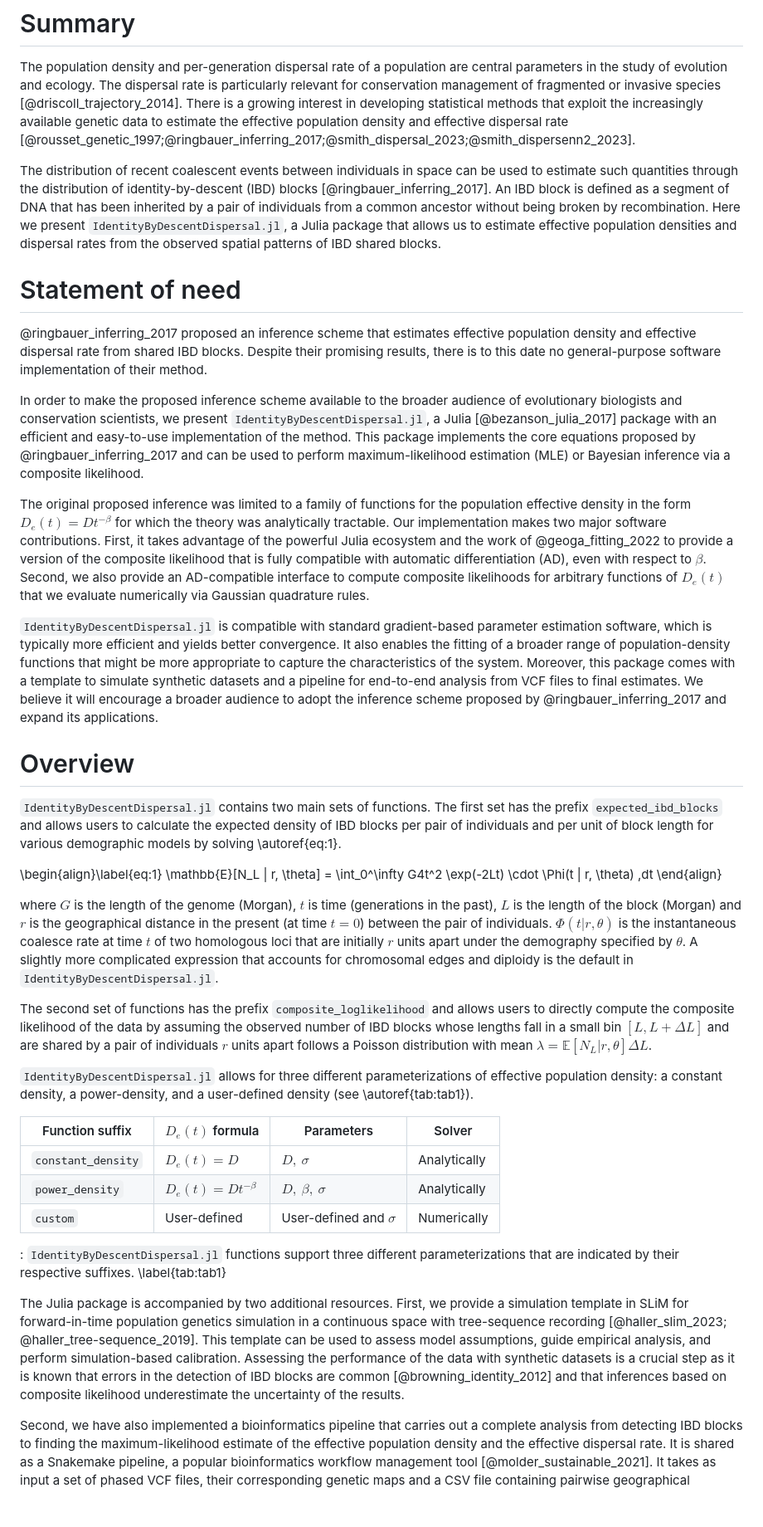
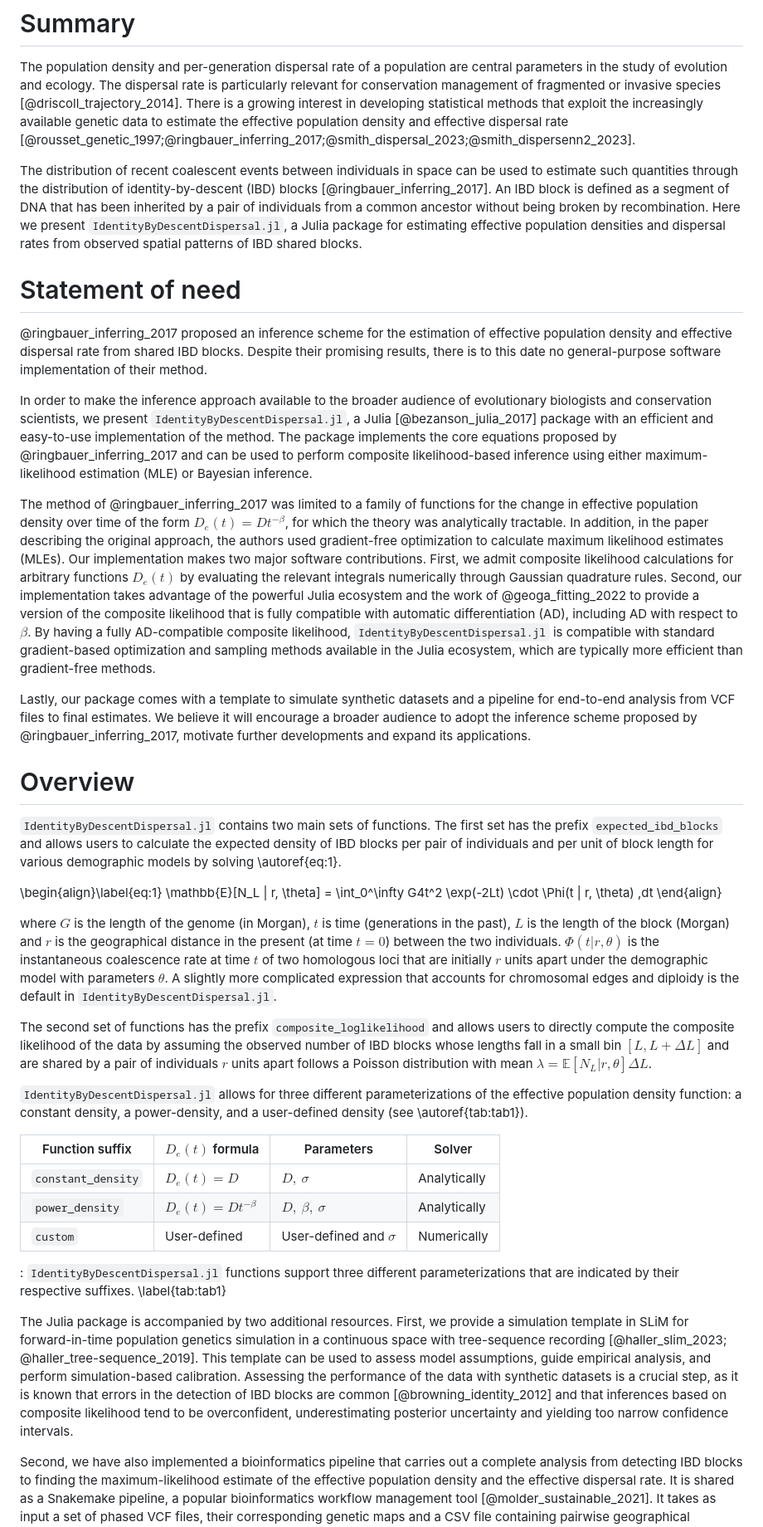
Before and after one commit to currocam/IdentityByDescentDispersal.jl, a Markdown page: manuscript/paper.md, the part around one of its changes. Shown at 83% size. Rendered like a GitHub page; blank space fills up the shorter version.

Commit message:
some proposed MS edits

```diff
--- a/manuscript/paper.md
+++ b/manuscript/paper.md
@@ -32,17 +32,17 @@ bibliography: paper.bib
 
 The population density and per-generation dispersal rate of a population are central parameters in the study of evolution and ecology. The dispersal rate is particularly relevant for conservation management of fragmented or invasive species [@driscoll_trajectory_2014]. There is a growing interest in developing statistical methods that exploit the increasingly available genetic data to estimate the effective population density and effective dispersal rate [@rousset_genetic_1997;@ringbauer_inferring_2017;@smith_dispersal_2023;@smith_dispersenn2_2023].
 
-The distribution of recent coalescent events between individuals in space can be used to estimate such quantities through the distribution of identity-by-descent (IBD) blocks [@ringbauer_inferring_2017]. An IBD block is defined as a segment of DNA that has been inherited by a pair of individuals from a common ancestor without being broken by recombination. Here we present `IdentityByDescentDispersal.jl`, a Julia package that allows us to estimate effective population densities and dispersal rates from the observed spatial patterns of IBD shared blocks.
+The distribution of recent coalescent events between individuals in space can be used to estimate such quantities through the distribution of identity-by-descent (IBD) blocks [@ringbauer_inferring_2017]. An IBD block is defined as a segment of DNA that has been inherited by a pair of individuals from a common ancestor without being broken by recombination. Here we present `IdentityByDescentDispersal.jl`, a Julia package for estimating effective population densities and dispersal rates from observed spatial patterns of IBD shared blocks.
 
 # Statement of need
 
-@ringbauer_inferring_2017 proposed an inference scheme that estimates effective population density and effective dispersal rate from shared IBD blocks. Despite their promising results, there is to this date no general-purpose software implementation of their method.
+@ringbauer_inferring_2017 proposed an inference scheme for the estimation of effective population density and effective dispersal rate from shared IBD blocks. Despite their promising results, there is to this date no general-purpose software implementation of their method.
 
-In order to make the proposed inference scheme available to the broader audience of evolutionary biologists and conservation scientists, we present `IdentityByDescentDispersal.jl`, a Julia [@bezanson_julia_2017] package with an efficient and easy-to-use implementation of the method. This package implements the core equations proposed by @ringbauer_inferring_2017 and can be used to perform maximum-likelihood estimation (MLE) or Bayesian inference via a composite likelihood.
+In order to make the inference approach available to the broader audience of evolutionary biologists and conservation scientists, we present `IdentityByDescentDispersal.jl`, a Julia [@bezanson_julia_2017] package with an efficient and easy-to-use implementation of the method. The package implements the core equations proposed by @ringbauer_inferring_2017 and can be used to perform composite likelihood-based inference using either maximum-likelihood estimation (MLE) or Bayesian inference.
 
-The original proposed inference was limited to a family of functions for the population effective density in the form $D_e(t) = Dt^{-\beta}$ for which the theory was analytically tractable. Our implementation makes two major software contributions. First, it takes advantage of the powerful Julia ecosystem and the work of @geoga_fitting_2022 to provide a version of the composite likelihood that is fully compatible with automatic differentiation (AD), even with respect to $\beta$. Second, we also provide an AD-compatible interface to compute composite likelihoods for arbitrary functions of $D_e(t)$ that we evaluate numerically via Gaussian quadrature rules.
+The method of @ringbauer_inferring_2017 was limited to a family of functions for the change in effective population density over time of the form $D_e(t) = Dt^{-\beta}$, for which the theory was analytically tractable. In addition, in the paper describing the original approach, the authors used gradient-free optimization to calculate maximum likelihood estimates (MLEs). Our implementation makes two major software contributions. First, we admit composite likelihood calculations for arbitrary functions $D_e(t)$ by evaluating the relevant integrals numerically through Gaussian quadrature rules. Second, our implementation takes advantage of the powerful Julia ecosystem and the work of @geoga_fitting_2022 to provide a version of the composite likelihood that is fully compatible with automatic differentiation (AD), including AD with respect to $\beta$.  By having a fully AD-compatible composite likelihood, `IdentityByDescentDispersal.jl` is compatible with standard gradient-based optimization and sampling methods available in the Julia ecosystem, which are typically more efficient than gradient-free methods.
 
-`IdentityByDescentDispersal.jl` is compatible with standard gradient-based parameter estimation software, which is typically more efficient and yields better convergence. It also enables the fitting of a broader range of population-density functions that might be more appropriate to capture the characteristics of the system. Moreover, this package comes with a template to simulate synthetic datasets and a pipeline for end-to-end analysis from VCF files to final estimates. We believe it will encourage a broader audience to adopt the inference scheme proposed by @ringbauer_inferring_2017 and expand its applications.
+Lastly, our package comes with a template to simulate synthetic datasets and a pipeline for end-to-end analysis from VCF files to final estimates. We believe it will encourage a broader audience to adopt the inference scheme proposed by @ringbauer_inferring_2017, motivate further developments and expand its applications.
 
 # Overview
 
@@ -52,11 +52,11 @@ The original proposed inference was limited to a family of functions for the pop
 \mathbb{E}[N_L | r, \theta] = \int_0^\infty G4t^2 \exp(-2Lt) \cdot \Phi(t | r, \theta) \,dt
 \end{align}
 
-where $G$ is the length of the genome (Morgan), $t$ is time (generations in the past), $L$ is the length of the block (Morgan) and $r$ is the geographical distance in the present (at time $t=0$) between the pair of individuals. $\Phi(t| r, \theta)$ is the instantaneous coalesce rate at time $t$ of two homologous loci that are initially $r$ units apart under the demography specified by $\theta$. A slightly more complicated expression that accounts for chromosomal edges and diploidy is the default in `IdentityByDescentDispersal.jl`.
+where $G$ is the length of the genome (in Morgan), $t$ is time (generations in the past), $L$ is the length of the block (Morgan) and $r$ is the geographical distance in the present (at time $t=0$) between the two individuals. $\Phi(t| r, \theta)$ is the instantaneous coalescence rate at time $t$ of two homologous loci that are initially $r$ units apart under the demographic model with parameters $\theta$. A slightly more complicated expression that accounts for chromosomal edges and diploidy is the default in `IdentityByDescentDispersal.jl`.
 
 The second set of functions has the prefix `composite_loglikelihood` and allows users to directly compute the composite likelihood of the data by assuming the observed number of IBD blocks whose lengths fall in a small bin $[L, L+\Delta L]$ and are shared by a pair of individuals $r$ units apart follows a Poisson distribution with mean $\lambda = \mathbb{E}[N_L | r, \theta] \Delta L$.
 
-`IdentityByDescentDispersal.jl` allows for three different parameterizations of effective population density: a constant density, a power-density, and a user-defined density (see \autoref{tab:tab1}).
+`IdentityByDescentDispersal.jl` allows for three different parameterizations of the effective population density function: a constant density, a power-density, and a user-defined density (see \autoref{tab:tab1}).
 
 | Function suffix    | $D_e(t)$ formula     | Parameters                | Solver       |
 | ------------------ | -------------------- | ------------------------- | ------------ |
@@ -66,7 +66,7 @@ The second set of functions has the prefix `composite_loglikelihood` and allows
 
 : `IdentityByDescentDispersal.jl` functions support three different parameterizations that are indicated by their respective suffixes. \label{tab:tab1}
 
-The Julia package is accompanied by two additional resources. First, we provide a simulation template in SLiM for forward-in-time population genetics simulation in a continuous space with tree-sequence recording [@haller_slim_2023; @haller_tree-sequence_2019]. This template can be used to assess model assumptions, guide empirical analysis, and perform simulation-based calibration. Assessing the performance of the data with synthetic datasets is a crucial step as it is known that errors in the detection of IBD blocks are common [@browning_identity_2012] and that inferences based on composite likelihood underestimate the uncertainty of the results.
+The Julia package is accompanied by two additional resources. First, we provide a simulation template in SLiM for forward-in-time population genetics simulation in a continuous space with tree-sequence recording [@haller_slim_2023; @haller_tree-sequence_2019]. This template can be used to assess model assumptions, guide empirical analysis, and perform simulation-based calibration. Assessing the performance of the data with synthetic datasets is a crucial step, as it is known that errors in the detection of IBD blocks are common [@browning_identity_2012] and that inferences based on composite likelihood tend to be overconfident, underestimating posterior uncertainty and yielding too narrow confidence intervals.
 
 Second, we have also implemented a bioinformatics pipeline that carries out a complete analysis from detecting IBD blocks to finding the maximum-likelihood estimate of the effective population density and the effective dispersal rate. It is shared as a Snakemake pipeline, a popular bioinformatics workflow management tool [@molder_sustainable_2021]. It takes as input a set of phased VCF files, their corresponding genetic maps and a CSV file containing pairwise geographical distances between individuals. The pipeline detects IBD blocks using HapIBD [@zhou_fast_2020], post-processes them with Refined IBD [@browning_improving_2013] and produces a CSV file compatible for subsequent analysis with `IdentityByDescentDispersal.jl` via the `preprocess_dataset` function.
 
```
Also changed, not shown: other parts of manuscript/paper.md (+1 -1 lines).
